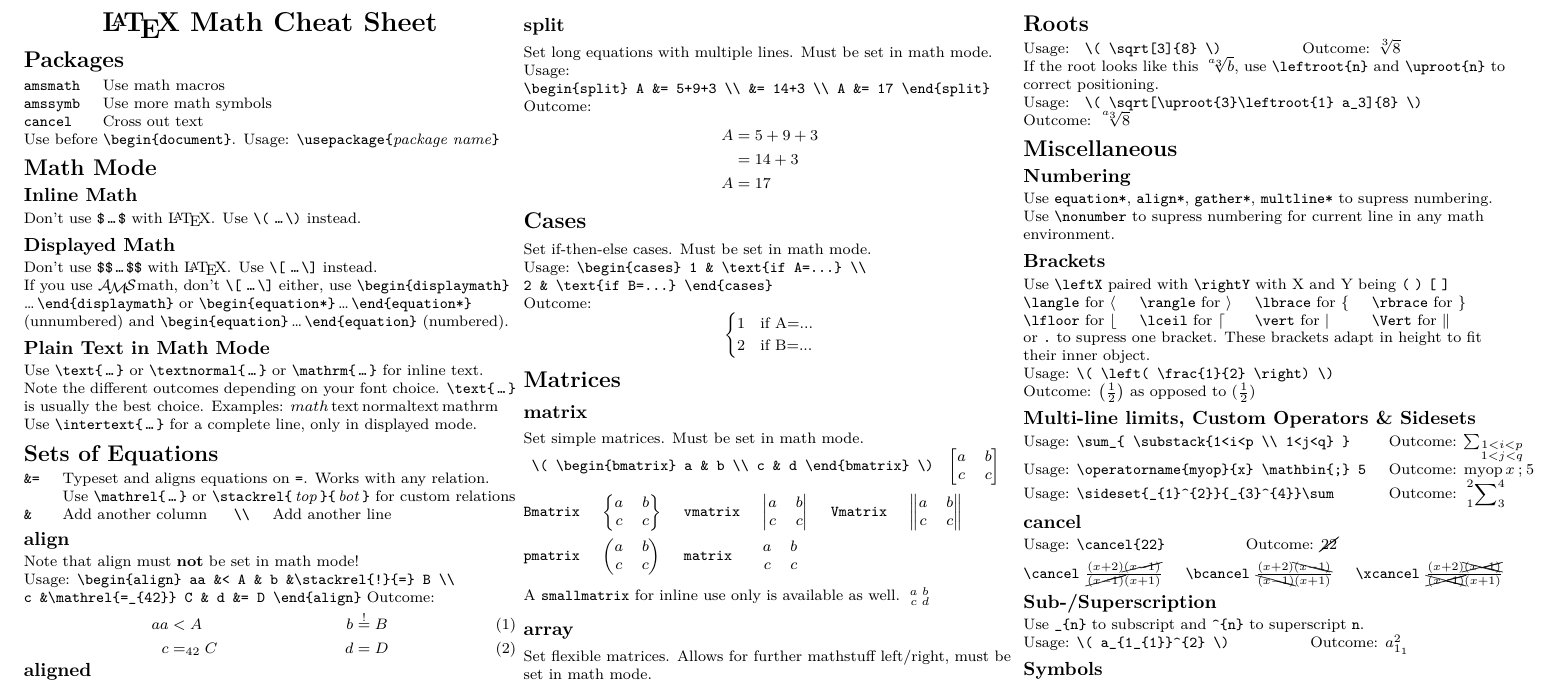
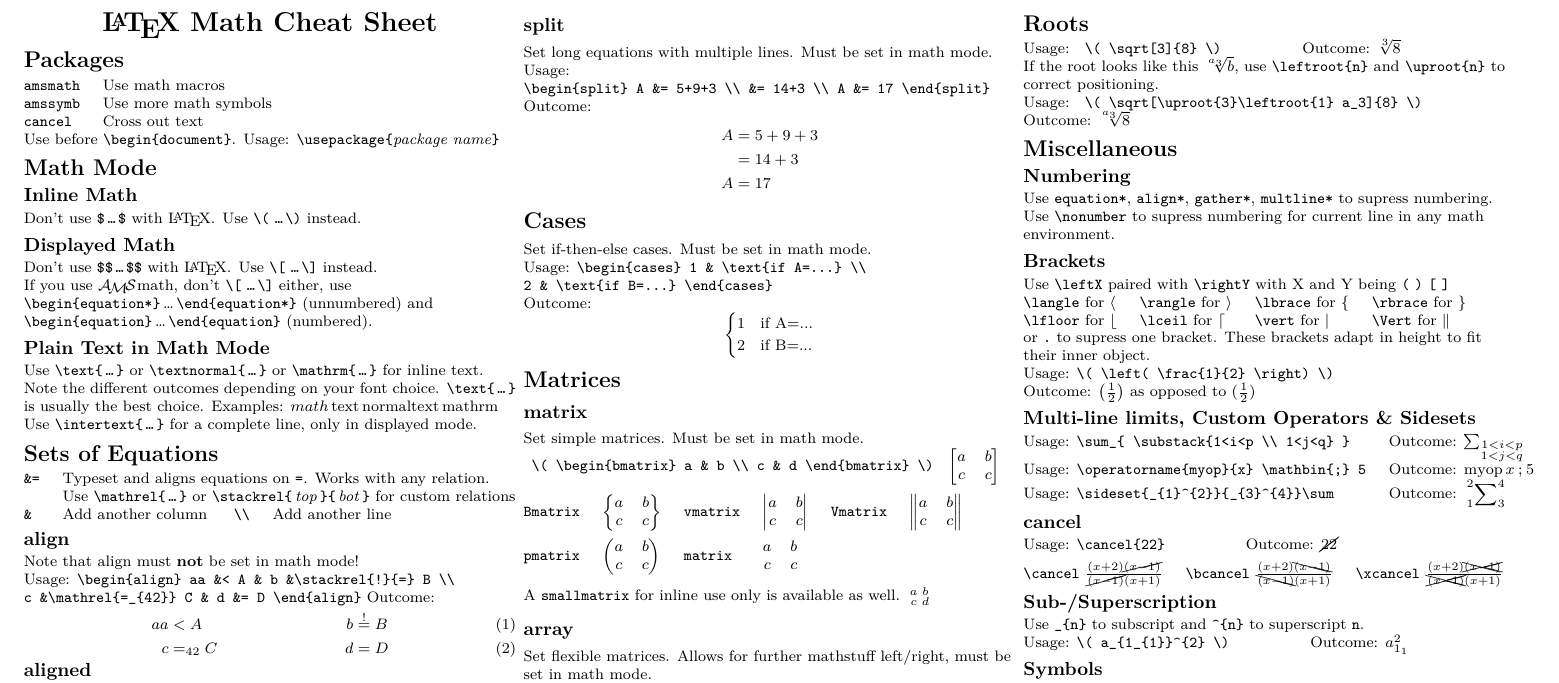
Before and after one commit to kfkonrad/mathcheat, a LaTeX document (mathcheat.tex): part of the page, cut so that both start at the same text. The pictures show the PDF file mathcheat.pdf that the author committed with the source.

Commit message:
displaymath entfernt -> schafft sonst nur Verwirrung

```diff
--- a/mathcheat.tex
+++ b/mathcheat.tex
@@ -43,7 +43,7 @@ Don't use \verb!$$!\,\verb!…!\,\verb!$$! with \LaTeX. Use
 \verb!\[! \verb!…!\,\verb!\]! instead. \\
 
 If you use \AmS\hspace{1pt}math, don't \verb!\[! \verb!…!\,\verb!\]! either,
-use \verb!\begin{displaymath}!\\\ldots\,\verb!\end{displaymath}! or
+use
 \verb!\begin{equation*}!\,\ldots\,\verb!\end{equation*}!
 (unnumbered) and \verb!\begin{equation}!\,\ldots\,\verb!\end{equation}!
 (numbered).
```
Also changed, not shown: mathcheat.pdf.
